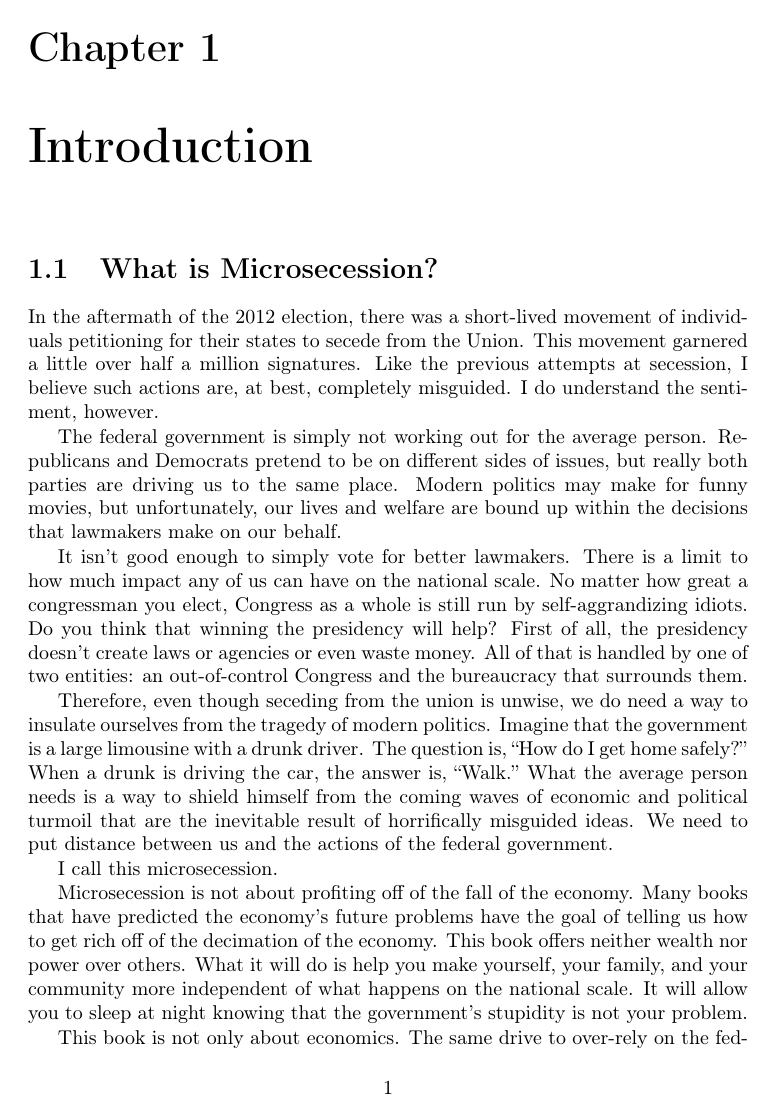
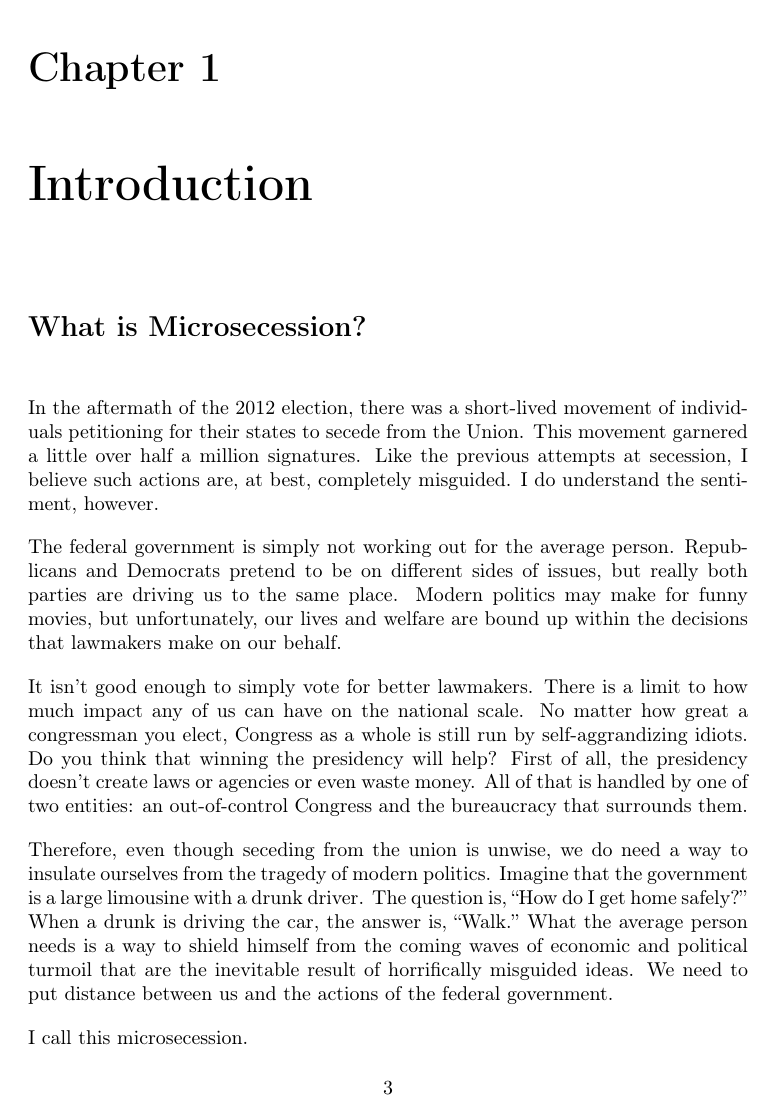
Before and after one commit to johnnyb/micros-book, a LaTeX book (Book.tex): page 1 of 29 before the commit and page 3 of 34 after it. Compiled offline with pdfLaTeX.

Commit message:
Working on typesetting properly

```diff
--- a/Book.tex
+++ b/Book.tex
@@ -28,6 +28,9 @@
   \renewcommand\@evenfoot{}
   \renewcommand\thepage{\arabic{page}}
 }
+\setlength{\parindent}{0cm}
+\setlength{\parskip}{1em}
+\setcounter{secnumdepth}{0}
 \makeatother
 \pagestyle{Standard}
 \title{MicroSecession}
```
Also changed, not shown: Book.tex (3 more changed lines).
